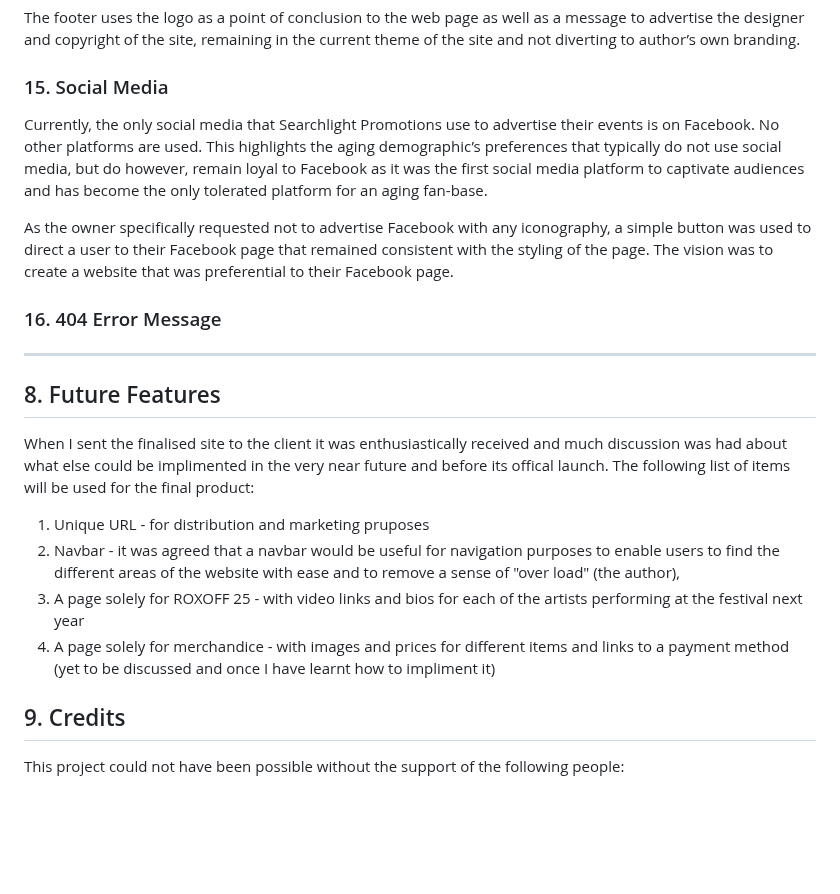
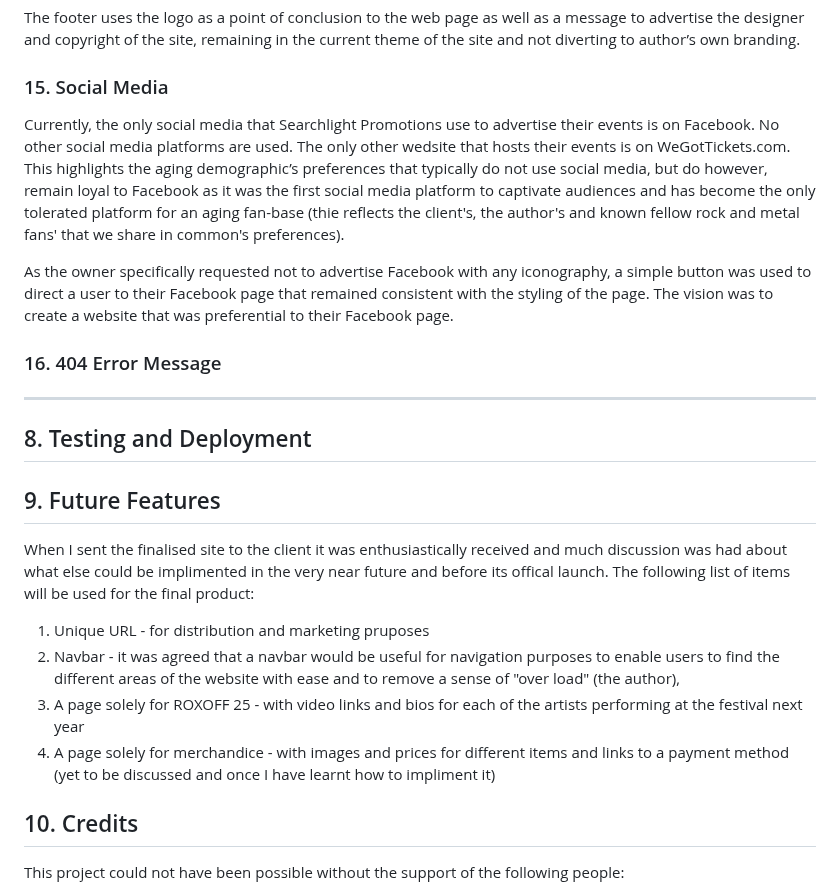
Before and after one commit to AxdeKlerk/Searchlight-Promotions-2, a Markdown page: README.md, the part around the change. Rendered like a GitHub page; blank space fills up the shorter version.

Commit message:
Update README.md
added content to the social media section

```diff
--- a/README.md
+++ b/README.md
@@ -154,14 +154,16 @@ There was some deviation from the original wireframes as the project developed.
  The footer uses the logo as a point of conclusion to the web page as well as a message to advertise the designer and copyright of the site, remaining in the current theme of the site and not diverting to author’s own branding.
 
  ### 15.	Social Media
- Currently, the only social media that Searchlight Promotions use to advertise their events is on Facebook. No other platforms are used. This highlights the aging demographic’s preferences that typically do not use social media, but do however, remain loyal to Facebook as it was the first social media platform to captivate audiences and has become the only tolerated platform for an aging fan-base.
+ Currently, the only social media that Searchlight Promotions use to advertise their events is on Facebook. No other social media platforms are used. The only other wedsite that hosts their events is on WeGotTickets.com. This highlights the aging demographic’s preferences that typically do not use social media, but do however, remain loyal to Facebook as it was the first social media platform to captivate audiences and has become the only tolerated platform for an aging fan-base (thie reflects the client's, the author's and known fellow rock and metal fans' that we share in common's preferences).
 
  As the owner specifically requested not to advertise Facebook with any iconography, a simple button was used to direct a user to their Facebook page that remained consistent with the styling of the page. The vision was to create a website that was preferential to their Facebook page.
 
  ### 16. 404 Error Message
  ----
 
-## 8. Future Features
+## 8. Testing and Deployment
+
+## 9. Future Features
 When I sent the finalised site to the client it was enthusiastically received and much discussion was had about what else could be implimented in the very near future and before its offical launch.
 The following list of items will be used for the final product:
  1. Unique URL - for distribution and marketing pruposes
@@ -169,7 +171,7 @@ The following list of items will be used for the final product:
  3. A page solely for ROXOFF 25 - with video links and bios for each of the artists performing at the festival next year
  4. A page solely for merchandice - with images and prices for different items and links to a payment method (yet to be discussed and once I have learnt how to impliment it)
 
-## 9. Credits
+## 10. Credits
 This project could not have been possible without the support of the following people:
 
 + Julia Brown  - my loving partner who took over the reigns at home and kept me fed and watered throughout,
```
